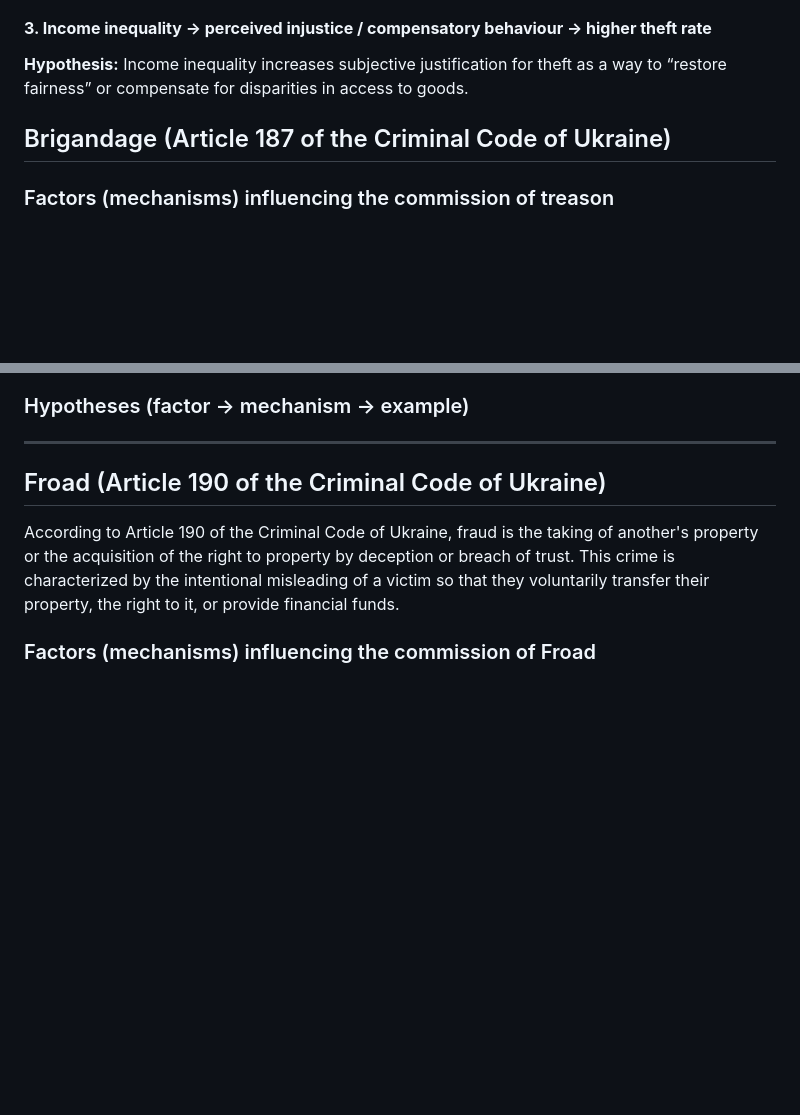
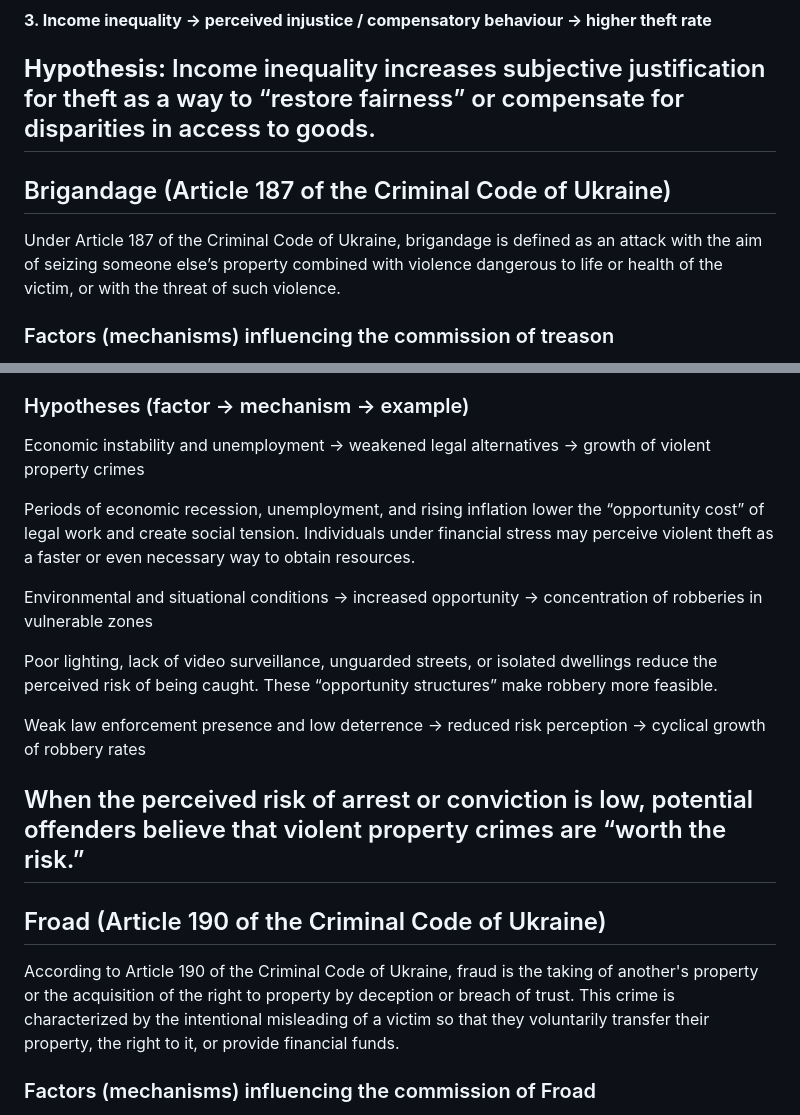
Before and after one commit to MaFiN1337/crime-stats-ua, a Markdown page: README.md, 2 parts joined by grey strips. GitHub-like rendering; blank space fills up the shorter version.

```diff
--- a/README.md
+++ b/README.md
@@ -94,8 +94,10 @@ Finds strong statistical relationships between theft rates and:
 #### **3. Income inequality → perceived injustice / compensatory behaviour → higher theft rate**
 
 **Hypothesis:** Income inequality increases subjective justification for theft as a way to “restore fairness” or compensate for disparities in access to goods.
+----------
 
 ## Brigandage (Article 187 of the Criminal Code of Ukraine)
+Under Article 187 of the Criminal Code of Ukraine, brigandage is defined as an attack with the aim of seizing someone else’s property combined with violence dangerous to life or health of the victim, or with the threat of such violence.
 
 ### Factors (mechanisms) influencing the commission of treason
 
@@ -102,4 +108,16 @@ Finds strong statistical relationships between theft rates and:
 ### Hypotheses (factor → mechanism → example)
+
+Economic instability and unemployment → weakened legal alternatives → growth of violent property crimes
+
+Periods of economic recession, unemployment, and rising inflation lower the “opportunity cost” of legal work and create social tension. Individuals under financial stress may perceive violent theft as a faster or even necessary way to obtain resources.
+
+Environmental and situational conditions → increased opportunity → concentration of robberies in vulnerable zones
+
+Poor lighting, lack of video surveillance, unguarded streets, or isolated dwellings reduce the perceived risk of being caught. These “opportunity structures” make robbery more feasible.
+
+Weak law enforcement presence and low deterrence → reduced risk perception → cyclical growth of robbery rates
+
+When the perceived risk of arrest or conviction is low, potential offenders believe that violent property crimes are “worth the risk.”
 ----------
 
 ## Froad (Article 190 of the Criminal Code of Ukraine)
```
Also changed, not shown: other parts of README.md (+4 -0 lines).
